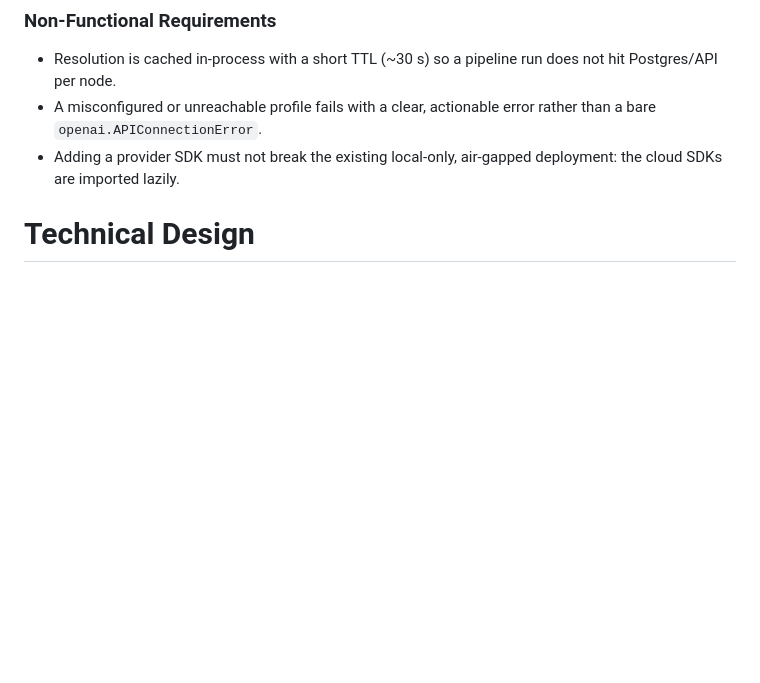
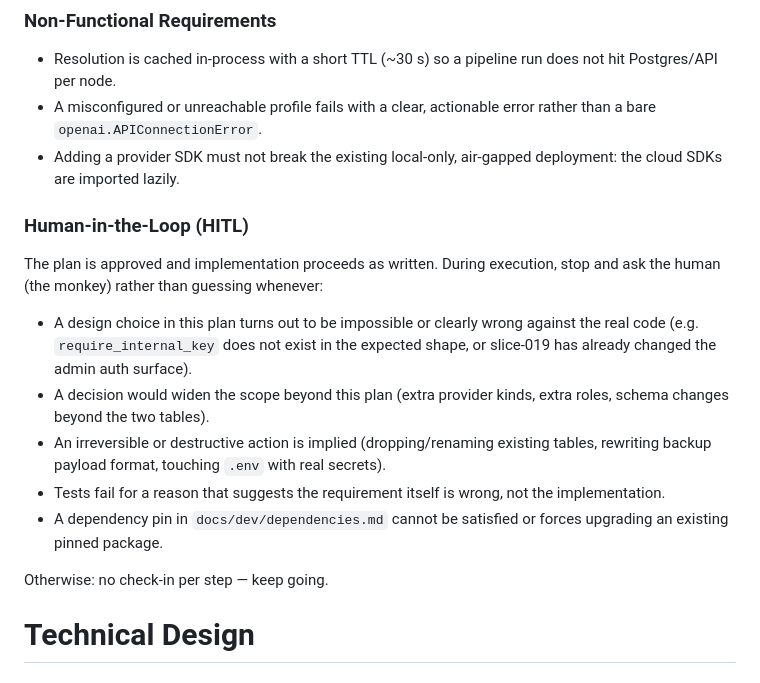
Before and after one commit to agilecatalyst/maestro-d-threat-modeling, a Markdown page: .junie/plans/pluggable-llm-providers.md, the part around the change. GitHub-like rendering; blank space fills up the shorter version.

Commit message:
Add HITL guardrails to pluggable LLM providers plan
Co-Authored-By: Junie <junie@air.dev>

```diff
--- a/.junie/plans/pluggable-llm-providers.md
+++ b/.junie/plans/pluggable-llm-providers.md
@@ -59,6 +59,18 @@ Today every LLM call in Maestro'D goes through a hardcoded `ChatOpenAI` pointed
 - Resolution is cached in-process with a short TTL (~30 s) so a pipeline run does not hit Postgres/API per node.
 - A misconfigured or unreachable profile fails with a clear, actionable error rather than a bare `openai.APIConnectionError`.
 - Adding a provider SDK must not break the existing local-only, air-gapped deployment: the cloud SDKs are imported lazily.
+
+### Human-in-the-Loop (HITL)
+
+The plan is approved and implementation proceeds as written. During execution, stop and ask the human (the monkey) rather than guessing whenever:
+
+- A design choice in this plan turns out to be impossible or clearly wrong against the real code (e.g. `require_internal_key` does not exist in the expected shape, or slice-019 has already changed the admin auth surface).
+- A decision would widen the scope beyond this plan (extra provider kinds, extra roles, schema changes beyond the two tables).
+- An irreversible or destructive action is implied (dropping/renaming existing tables, rewriting backup payload format, touching `.env` with real secrets).
+- Tests fail for a reason that suggests the requirement itself is wrong, not the implementation.
+- A dependency pin in `docs/dev/dependencies.md` cannot be satisfied or forces upgrading an existing pinned package.
+
+Otherwise: no check-in per step — keep going.
 
 # Technical Design
 
```
